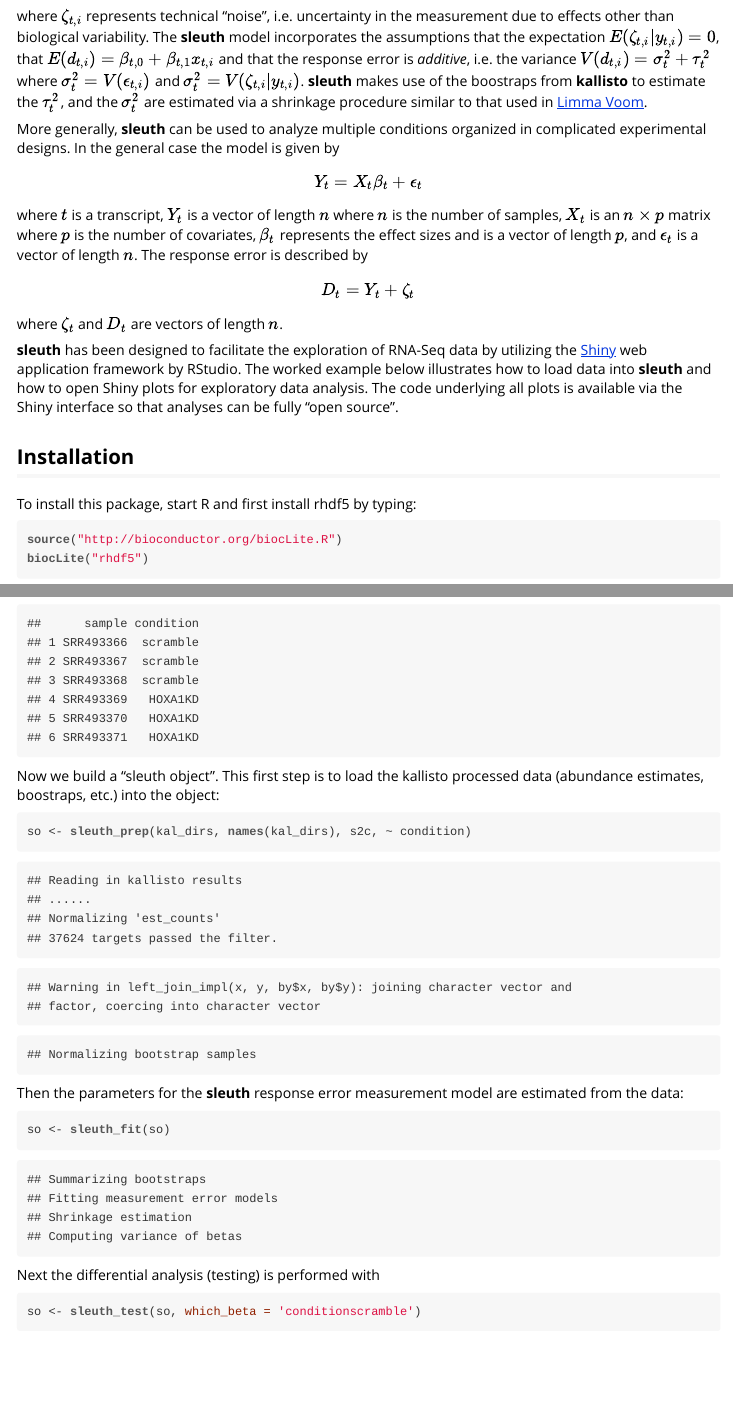
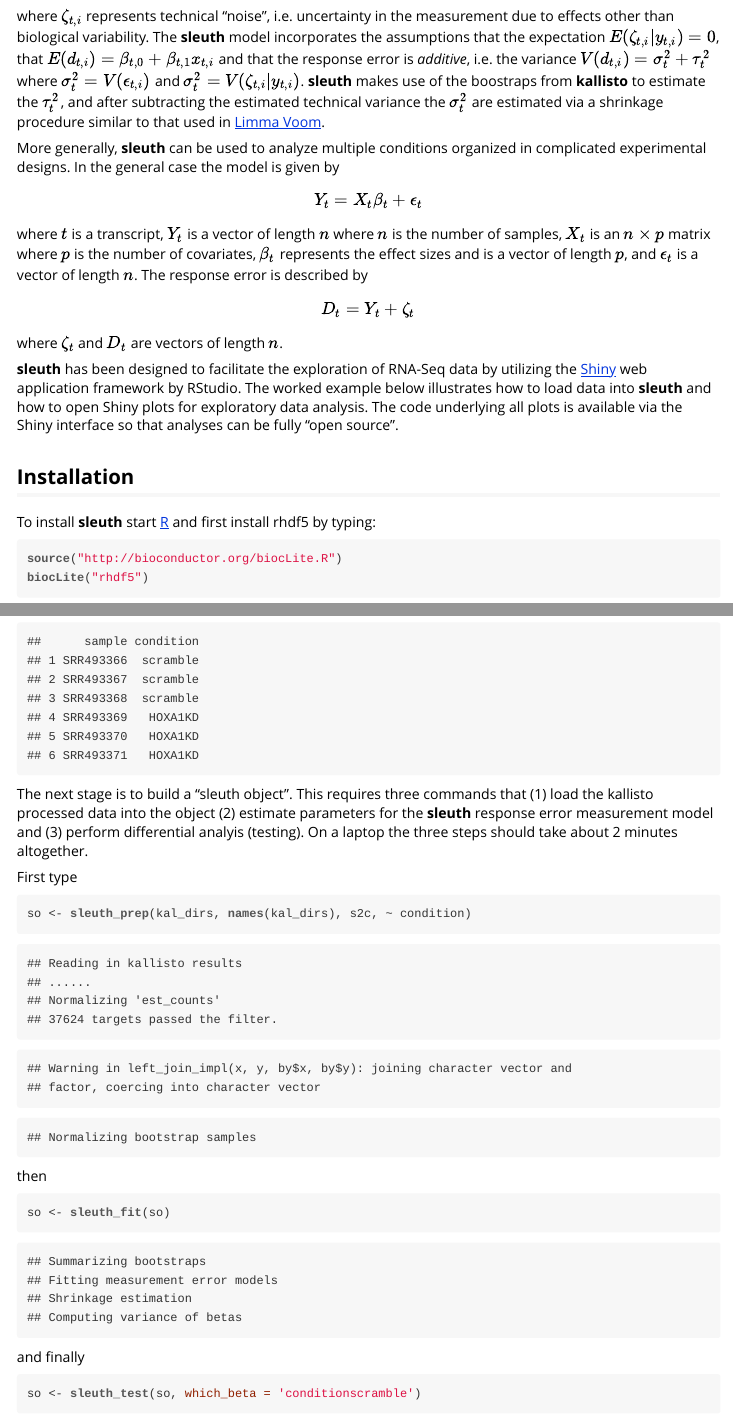
Before and after one commit to pachterlab/sleuth, an R Markdown document (vignettes/intro.Rmd): the page in a window 1100 px wide, from 730 px down, and a second part further down, joined at a grey line. The pictures show the output file inst/doc/intro.html that the author committed with the source, opened offline.

Commit message:
Minor modifications to the vignette

````diff
--- a/vignettes/intro.Rmd
+++ b/vignettes/intro.Rmd
@@ -28,7 +28,7 @@ where $x_{t,i}$ is an indicator variable describing the condition, $\beta_{t,0}$
 
 $$ d_{t,i} = y_{t,i} + \zeta_{t,i} $$
 
-where $\zeta_{t,i}$ represents technical "noise", i.e. uncertainty in the measurement due to effects other than biological variability. The __sleuth__ model incorporates the assumptions that the expectation $E(\zeta_{t,i}|y_{t,i}) = 0$, that $E(d_{t,i}) = \beta_{t,0} + \beta_{t,1} x_{t,i}$  and that the response error is _additive_, i.e. the variance $V(d_{t,i}) = \sigma_{t}^2 + \tau_{t}^2$ where $\sigma_t^2 = V(\epsilon_{t,i})$ and $\sigma_t^2 = V(\zeta_{t,i}|y_{t,i})$. __sleuth__ makes use of the boostraps from __kallisto__ to estimate the $\tau_t^2$, and the $\sigma_t^2$ are estimated via a shrinkage procedure similar to that used in [Limma Voom](http://www.genomebiology.com/2014/15/2/R29).
+where $\zeta_{t,i}$ represents technical "noise", i.e. uncertainty in the measurement due to effects other than biological variability. The __sleuth__ model incorporates the assumptions that the expectation $E(\zeta_{t,i}|y_{t,i}) = 0$, that $E(d_{t,i}) = \beta_{t,0} + \beta_{t,1} x_{t,i}$  and that the response error is _additive_, i.e. the variance $V(d_{t,i}) = \sigma_{t}^2 + \tau_{t}^2$ where $\sigma_t^2 = V(\epsilon_{t,i})$ and $\sigma_t^2 = V(\zeta_{t,i}|y_{t,i})$. __sleuth__ makes use of the boostraps from __kallisto__ to estimate the $\tau_t^2$, and after subtracting the estimated technical variance the $\sigma_t^2$ are estimated via a shrinkage procedure similar to that used in [Limma Voom](http://www.genomebiology.com/2014/15/2/R29).
 
 More generally, __sleuth__ can be used to analyze multiple conditions organized in complicated experimental designs. In the general case the model is given by
 
@@ -44,7 +44,7 @@ __sleuth__ has been designed to facilitate the exploration of RNA-Seq data by ut
 
 ## Installation
 
-To install this package, start R and first install rhdf5 by typing:
+To install __sleuth__ start [R](https://www.r-project.org) and first install rhdf5 by typing:
 
 ```{r eval=FALSE}
 source("http://bioconductor.org/biocLite.R")
@@ -104,19 +104,21 @@ s2c <- dplyr::select(s2c, sample = run_accession, condition)
 s2c
 ```
 
-Now we build a "sleuth object". This first step is to load the kallisto processed data (abundance estimates, boostraps, etc.) into the object:
+The next stage is to build a "sleuth object". This requires three commands that (1) load the kallisto processed data into the object (2) estimate parameters for the __sleuth__ response error measurement model and (3) perform differential analyis (testing). On a laptop the three steps should take about 2 minutes altogether.
+
+First type
 
 ```{r eval=TRUE}
 so <- sleuth_prep(kal_dirs, names(kal_dirs), s2c, ~ condition)
 ```
 
-Then the parameters for the __sleuth__ response error measurement model are estimated from the data:
+then
 
 ```{r eval=TRUE}
 so <- sleuth_fit(so)
 ```
 
-Next the differential analysis (testing) is performed with
+and finally
 
 ```{r eval=TRUE}
 so <- sleuth_test(so, which_beta = 'conditionscramble')
````
Also changed, not shown: inst/doc/intro.html, vignettes/intro.Rmd (12 more changed lines).
